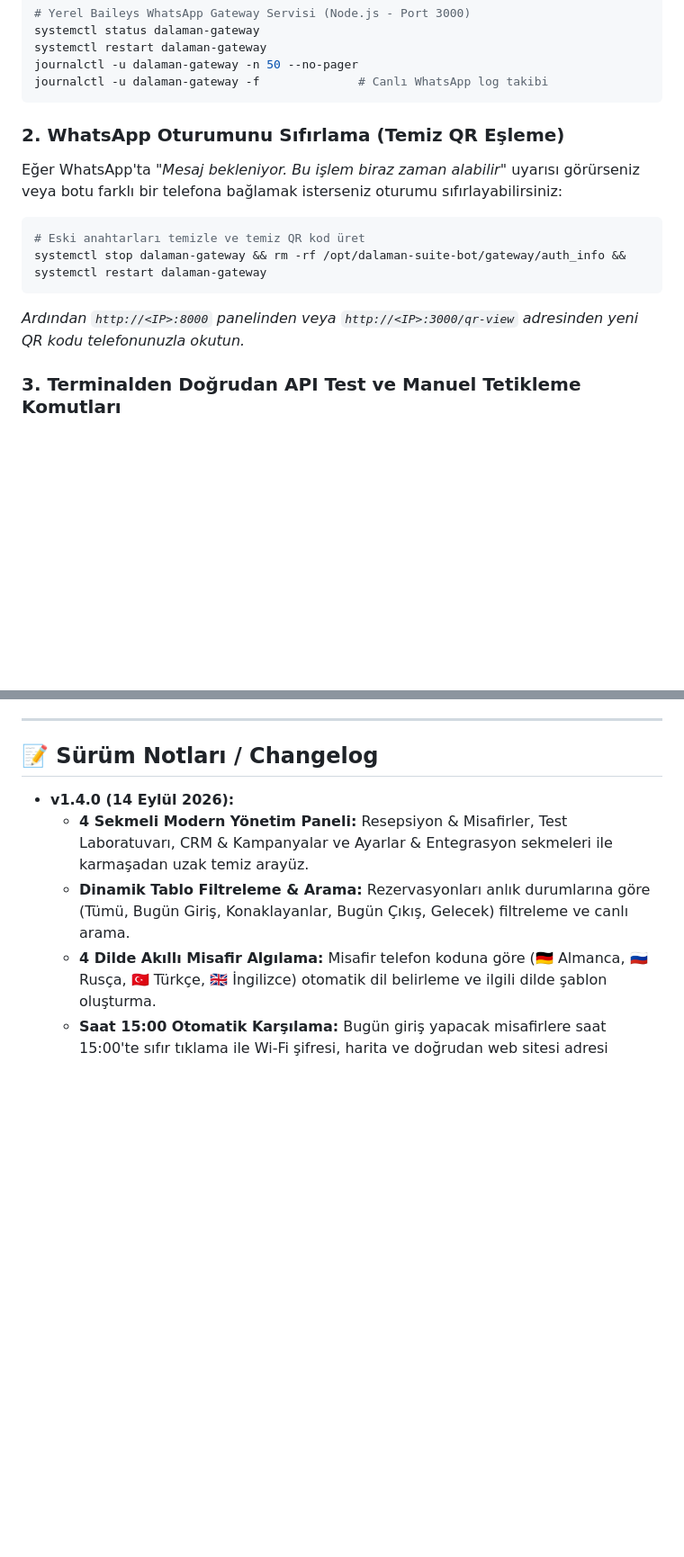
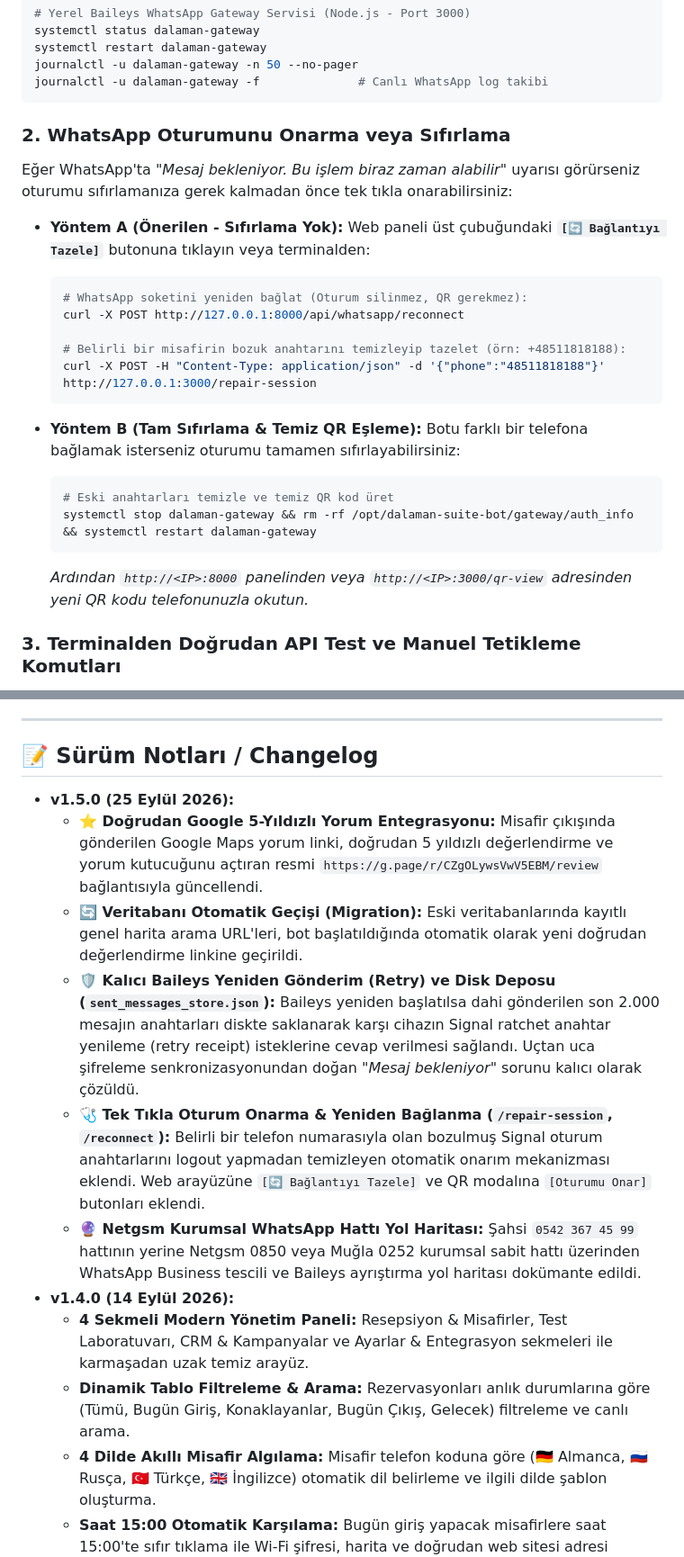
Before and after one commit to MrCoolice/booking-whatsapp-bot, a Markdown page: README.md, 2 parts joined by grey strips. Shown at 90% size. Rendered like a GitHub page; blank space fills up the shorter version.

Commit message:
docs: add v1.5.0 changelog, Google Review direct link docs, and WhatsApp session repair guide

````diff
--- a/README.md
+++ b/README.md
@@ -343,13 +343,24 @@ journalctl -u dalaman-gateway -n 50 --no-pager
 journalctl -u dalaman-gateway -f              # Canlı WhatsApp log takibi
 ```
 
-### 2. WhatsApp Oturumunu Sıfırlama (Temiz QR Eşleme)
-Eğer WhatsApp'ta *"Mesaj bekleniyor. Bu işlem biraz zaman alabilir"* uyarısı görürseniz veya botu farklı bir telefona bağlamak isterseniz oturumu sıfırlayabilirsiniz:
-```bash
-# Eski anahtarları temizle ve temiz QR kod üret
-systemctl stop dalaman-gateway && rm -rf /opt/dalaman-suite-bot/gateway/auth_info && systemctl restart dalaman-gateway
-```
-*Ardından `http://<IP>:8000` panelinden veya `http://<IP>:3000/qr-view` adresinden yeni QR kodu telefonunuzla okutun.*
+### 2. WhatsApp Oturumunu Onarma veya Sıfırlama
+Eğer WhatsApp'ta *"Mesaj bekleniyor. Bu işlem biraz zaman alabilir"* uyarısı görürseniz oturumu sıfırlamanıza gerek kalmadan önce tek tıkla onarabilirsiniz:
+
+- **Yöntem A (Önerilen - Sıfırlama Yok):** Web paneli üst çubuğundaki **`[🔄 Bağlantıyı Tazele]`** butonuna tıklayın veya terminalden:
+  ```bash
+  # WhatsApp soketini yeniden bağlat (Oturum silinmez, QR gerekmez):
+  curl -X POST http://127.0.0.1:8000/api/whatsapp/reconnect
+
+  # Belirli bir misafirin bozuk anahtarını temizleyip tazelet (örn: +48511818188):
+  curl -X POST -H "Content-Type: application/json" -d '{"phone":"48511818188"}' http://127.0.0.1:3000/repair-session
+  ```
+
+- **Yöntem B (Tam Sıfırlama & Temiz QR Eşleme):** Botu farklı bir telefona bağlamak isterseniz oturumu tamamen sıfırlayabilirsiniz:
+  ```bash
+  # Eski anahtarları temizle ve temiz QR kod üret
+  systemctl stop dalaman-gateway && rm -rf /opt/dalaman-suite-bot/gateway/auth_info && systemctl restart dalaman-gateway
+  ```
+  *Ardından `http://<IP>:8000` panelinden veya `http://<IP>:3000/qr-view` adresinden yeni QR kodu telefonunuzla okutun.*
 
 ### 3. Terminalden Doğrudan API Test ve Manuel Tetikleme Komutları
 Web arayüzüne girmeden doğrudan sunucu içinden komut satırıyla test veya tetikleme yapabilirsiniz:
@@ -411,6 +422,12 @@ Bu proje [MIT Lisansı](LICENSE) ile lisanslanmıştır. Dilediğiniz gibi geli
 
 ## 📝 Sürüm Notları / Changelog
 
+- **v1.5.0 (25 Eylül 2026):**
+  - **⭐ Doğrudan Google 5-Yıldızlı Yorum Entegrasyonu:** Misafir çıkışında gönderilen Google Maps yorum linki, doğrudan 5 yıldızlı değerlendirme ve yorum kutucuğunu açtıran resmi `https://g.page/r/CZgOLywsVwV5EBM/review` bağlantısıyla güncellendi.
+  - **🔄 Veritabanı Otomatik Geçişi (Migration):** Eski veritabanlarında kayıtlı genel harita arama URL'leri, bot başlatıldığında otomatik olarak yeni doğrudan değerlendirme linkine geçirildi.
+  - **🛡️ Kalıcı Baileys Yeniden Gönderim (Retry) ve Disk Deposu (`sent_messages_store.json`):** Baileys yeniden başlatılsa dahi gönderilen son 2.000 mesajın anahtarları diskte saklanarak karşı cihazın Signal ratchet anahtar yenileme (retry receipt) isteklerine cevap verilmesi sağlandı. Uçtan uca şifreleme senkronizasyonundan doğan *"Mesaj bekleniyor"* sorunu kalıcı olarak çözüldü.
+  - **🩺 Tek Tıkla Oturum Onarma & Yeniden Bağlanma (`/repair-session`, `/reconnect`):** Belirli bir telefon numarasıyla olan bozulmuş Signal oturum anahtarlarını logout yapmadan temizleyen otomatik onarım mekanizması eklendi. Web arayüzüne `[🔄 Bağlantıyı Tazele]` ve QR modalına `[Oturumu Onar]` butonları eklendi.
+  - **🔮 Netgsm Kurumsal WhatsApp Hattı Yol Haritası:** Şahsi `0542 367 45 99` hattının yerine Netgsm 0850 veya Muğla 0252 kurumsal sabit hattı üzerinden WhatsApp Business tescili ve Baileys ayrıştırma yol haritası dokümante edildi.
 - **v1.4.0 (14 Eylül 2026):**
   - **4 Sekmeli Modern Yönetim Paneli:** Resepsiyon & Misafirler, Test Laboratuvarı, CRM & Kampanyalar ve Ayarlar & Entegrasyon sekmeleri ile karmaşadan uzak temiz arayüz.
   - **Dinamik Tablo Filtreleme & Arama:** Rezervasyonları anlık durumlarına göre (Tümü, Bugün Giriş, Konaklayanlar, Bugün Çıkış, Gelecek) filtreleme ve canlı arama.
````
